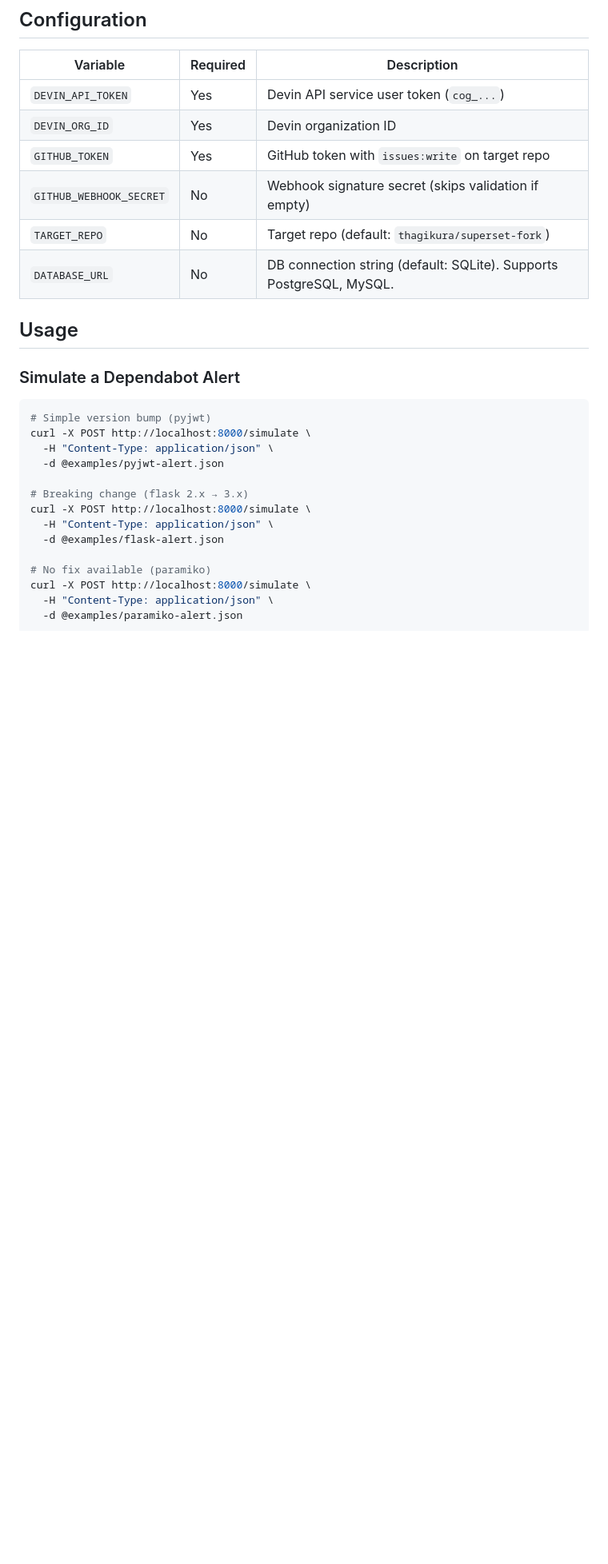
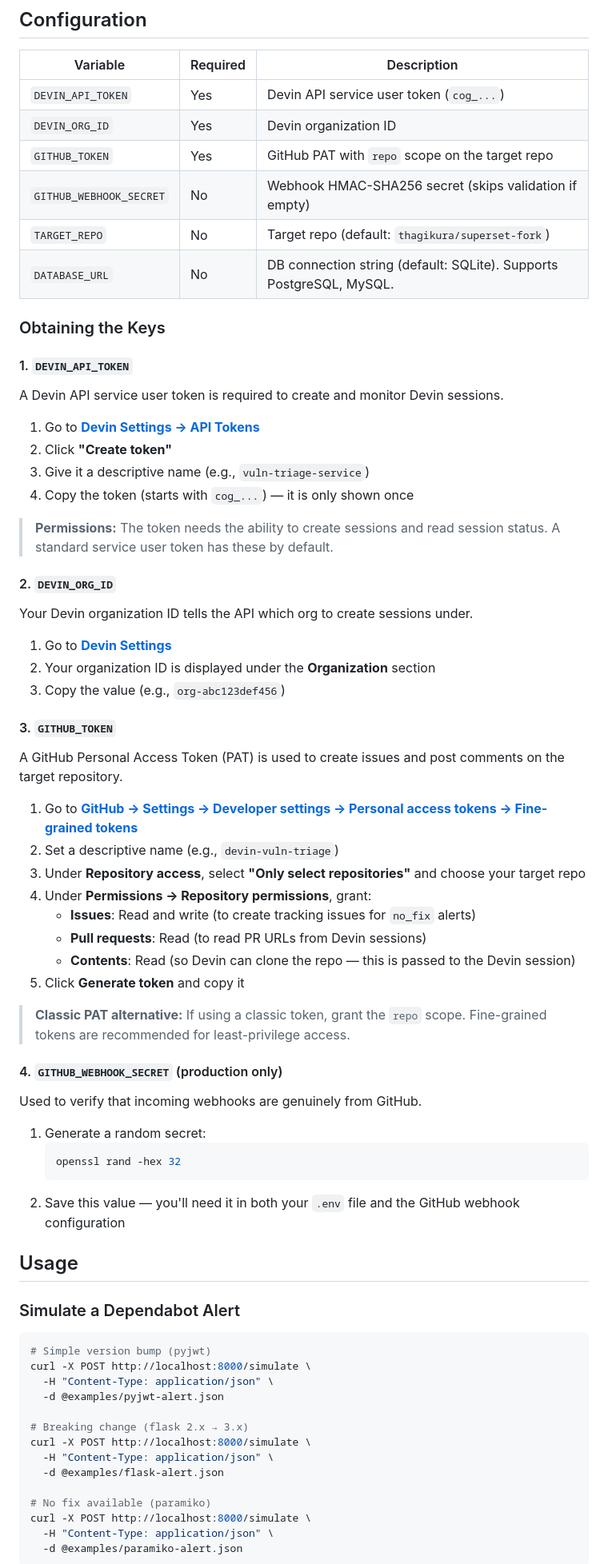
Before and after one commit to thagikura/devin-vuln-triage, a Markdown page: README.md, the part around one of its changes. Shown at 80% size. GitHub-like rendering; blank space fills up the shorter version.

````diff
--- a/README.md
+++ b/README.md
@@ -63,10 +63,56 @@ The server starts at `http://localhost:8000`.
 |----------|----------|-------------|
 | `DEVIN_API_TOKEN` | Yes | Devin API service user token (`cog_...`) |
 | `DEVIN_ORG_ID` | Yes | Devin organization ID |
-| `GITHUB_TOKEN` | Yes | GitHub token with `issues:write` on target repo |
-| `GITHUB_WEBHOOK_SECRET` | No | Webhook signature secret (skips validation if empty) |
+| `GITHUB_TOKEN` | Yes | GitHub PAT with `repo` scope on the target repo |
+| `GITHUB_WEBHOOK_SECRET` | No | Webhook HMAC-SHA256 secret (skips validation if empty) |
 | `TARGET_REPO` | No | Target repo (default: `thagikura/superset-fork`) |
 | `DATABASE_URL` | No | DB connection string (default: SQLite). Supports PostgreSQL, MySQL. |
+
+### Obtaining the Keys
+
+#### 1. `DEVIN_API_TOKEN`
+
+A Devin API service user token is required to create and monitor Devin sessions.
+
+1. Go to **[Devin Settings → API Tokens](https://app.devin.ai/settings/tokens)**
+2. Click **"Create token"**
+3. Give it a descriptive name (e.g., `vuln-triage-service`)
+4. Copy the token (starts with `cog_...`) — it is only shown once
+
+> **Permissions:** The token needs the ability to create sessions and read session status. A standard service user token has these by default.
+
+#### 2. `DEVIN_ORG_ID`
+
+Your Devin organization ID tells the API which org to create sessions under.
+
+1. Go to **[Devin Settings](https://app.devin.ai/settings)**
+2. Your organization ID is displayed under the **Organization** section
+3. Copy the value (e.g., `org-abc123def456`)
+
+#### 3. `GITHUB_TOKEN`
+
+A GitHub Personal Access Token (PAT) is used to create issues and post comments on the target repository.
+
+1. Go to **[GitHub → Settings → Developer settings → Personal access tokens → Fine-grained tokens](https://github.com/settings/personal-access-tokens/new)**
+2. Set a descriptive name (e.g., `devin-vuln-triage`)
+3. Under **Repository access**, select **"Only select repositories"** and choose your target repo
+4. Under **Permissions → Repository permissions**, grant:
+   - **Issues**: Read and write (to create tracking issues for `no_fix` alerts)
+   - **Pull requests**: Read (to read PR URLs from Devin sessions)
+   - **Contents**: Read (so Devin can clone the repo — this is passed to the Devin session)
+5. Click **Generate token** and copy it
+
+> **Classic PAT alternative:** If using a classic token, grant the `repo` scope. Fine-grained tokens are recommended for least-privilege access.
+
+#### 4. `GITHUB_WEBHOOK_SECRET` (production only)
+
+Used to verify that incoming webhooks are genuinely from GitHub.
+
+1. Generate a random secret:
+   ```bash
+   openssl rand -hex 32
+   ```
+2. Save this value — you'll need it in both your `.env` file and the GitHub webhook configuration
 
 ## Usage
 
````
Also changed, not shown: other parts of README.md (+55 -6 lines).
